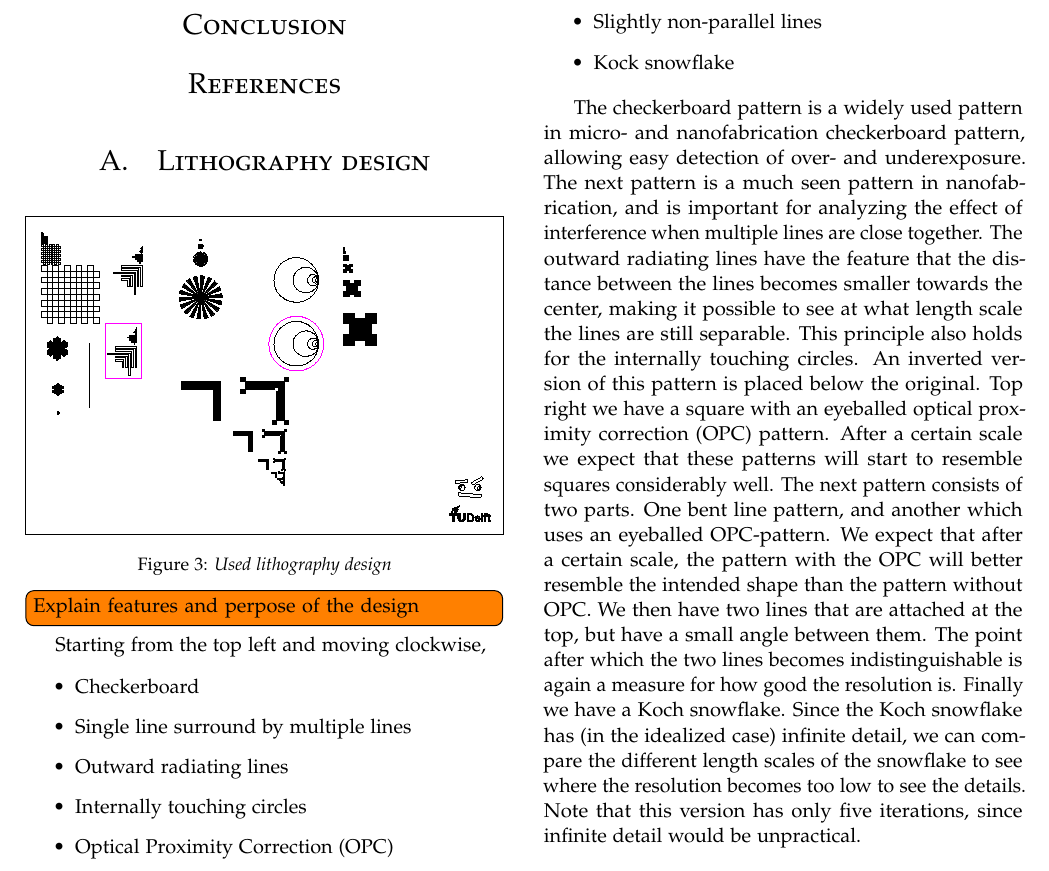
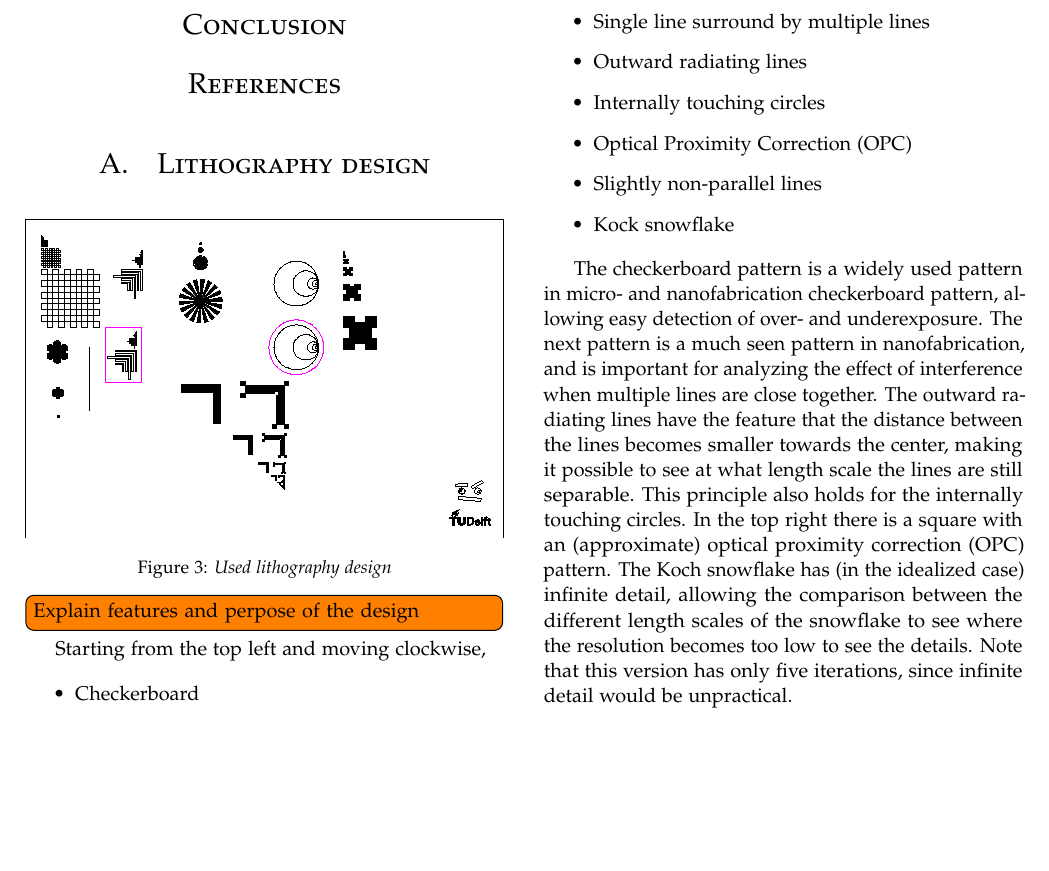
Before and after one commit to danielbouman/nanotechnology-lab-report, a LaTeX paper (main.tex, which reads Appendices.tex): part of page 3 of 3, cut so that both start at the same text, the shorter picture padded with empty space. Compiled offline with pdfLaTeX.

Commit message:
updated appendix. should we add all the patterns in the design, or only the ones we used in the report?

```diff
--- a/Appendices.tex
+++ b/Appendices.tex
@@ -19,22 +19,4 @@ Starting from the top left and moving clockwise,
 \item Kock snowflake
 \end{itemize}
 
-The checkerboard pattern is a widely used pattern in micro- and nanofabrication
-checkerboard pattern, allowing easy detection of over- and underexposure.
-The next pattern is a much seen pattern in nanofabrication, and is important for analyzing the effect of interference when multiple lines are close together.
-The outward radiating lines have the feature that the distance between the
-lines becomes smaller towards the center, making it possible to see at what length scale the lines are still separable. This principle also holds for the
-internally touching circles. An
-inverted version of this pattern is placed below the original.
-Top right we have a square with an eyeballed optical proximity correction (OPC) pattern. After
-a certain scale we expect that these patterns will start to resemble squares considerably well.
-The next pattern consists of two parts. One bent line pattern, and another which uses an
-eyeballed OPC-pattern. We expect that after a certain scale, the pattern with the OPC will better
-resemble the intended shape than the pattern without OPC.
-We then have two lines that are attached at the top, but have a small angle between them.
-The point after which the two lines becomes indistinguishable is again a measure for how good the
-resolution is.
-Finally we have a Koch snowflake. Since the Koch snowflake has (in the idealized case) infinite
-detail, we can compare the different length scales of the snowflake to see where the resolution
-becomes too low to see the details. Note that this version has only five iterations, since infinite
-detail would be unpractical.
+The checkerboard pattern is a widely used pattern in micro- and nanofabrication checkerboard pattern, allowing easy detection of over- and underexposure. The next pattern is a much seen pattern in nanofabrication, and is important for analyzing the effect of interference when multiple lines are close together. The outward radiating lines have the feature that the distance between the lines becomes smaller towards the center, making it possible to see at what length scale the lines are still separable. This principle also holds for the internally touching circles. In the top right there is a square with an (approximate) optical proximity correction (OPC) pattern. The Koch snowflake has (in the idealized case) infinite detail, allowing the comparison between the different length scales of the snowflake to see where the resolution becomes too low to see the details. Note that this version has only five iterations, since infinite detail would be unpractical.
```
